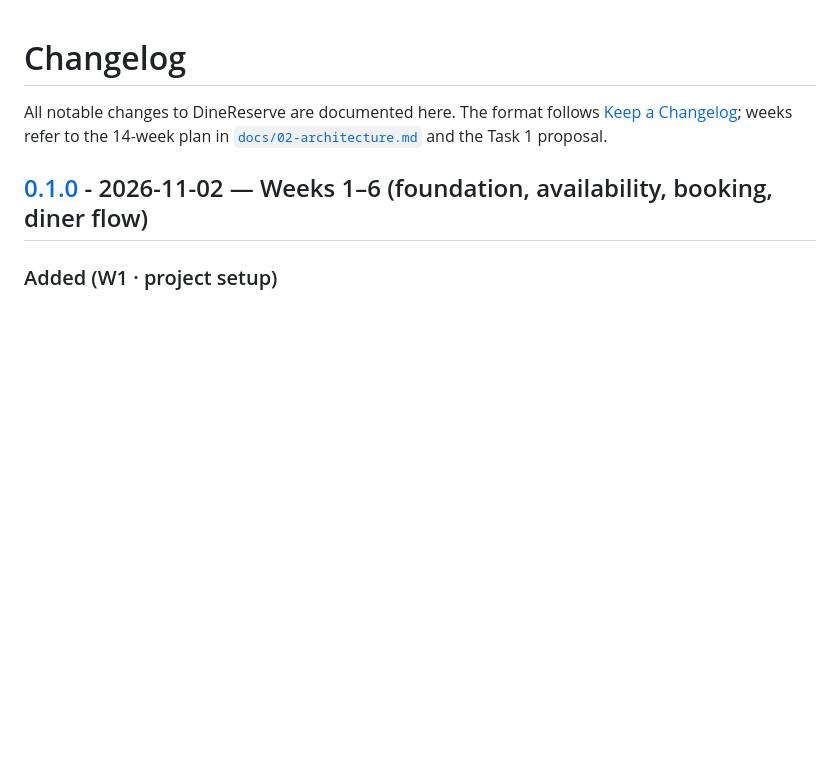
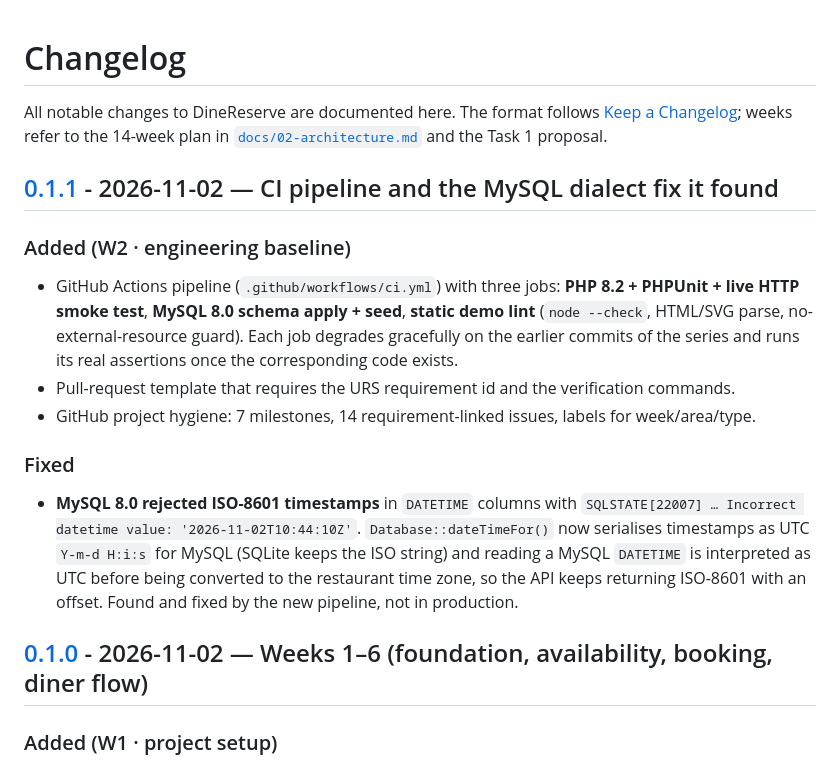
Before and after one commit to ycy-ui/DineReserve, a Markdown page: CHANGELOG.md, the part around one of its changes. GitHub-like rendering; blank space fills up the shorter version.

Commit message:
docs: record the CI pipeline and the MySQL datetime fix in the changelog

```diff
--- a/CHANGELOG.md
+++ b/CHANGELOG.md
@@ -3,6 +3,23 @@
 All notable changes to DineReserve are documented here.
 The format follows [Keep a Changelog](https://keepachangelog.com/en/1.1.0/);
 weeks refer to the 14-week plan in [`docs/02-architecture.md`](docs/02-architecture.md) and the Task 1 proposal.
+
+## [0.1.1] - 2026-11-02 — CI pipeline and the MySQL dialect fix it found
+
+### Added (W2 · engineering baseline)
+- GitHub Actions pipeline (`.github/workflows/ci.yml`) with three jobs: **PHP 8.2 + PHPUnit + live HTTP
+  smoke test**, **MySQL 8.0 schema apply + seed**, **static demo lint** (`node --check`, HTML/SVG parse,
+  no-external-resource guard). Each job degrades gracefully on the earlier commits of the series and runs
+  its real assertions once the corresponding code exists.
+- Pull-request template that requires the URS requirement id and the verification commands.
+- GitHub project hygiene: 7 milestones, 14 requirement-linked issues, labels for week/area/type.
+
+### Fixed
+- **MySQL 8.0 rejected ISO-8601 timestamps** in `DATETIME` columns with
+  `SQLSTATE[22007] … Incorrect datetime value: '2026-11-02T10:44:10Z'`. `Database::dateTimeFor()` now
+  serialises timestamps as UTC `Y-m-d H:i:s` for MySQL (SQLite keeps the ISO string) and reading a MySQL
+  `DATETIME` is interpreted as UTC before being converted to the restaurant time zone, so the API keeps
+  returning ISO-8601 with an offset. Found and fixed by the new pipeline, not in production.
 
 ## [0.1.0] - 2026-11-02 — Weeks 1–6 (foundation, availability, booking, diner flow)
 
```
Also changed, not shown: other parts of CHANGELOG.md (+1 -0 lines).
